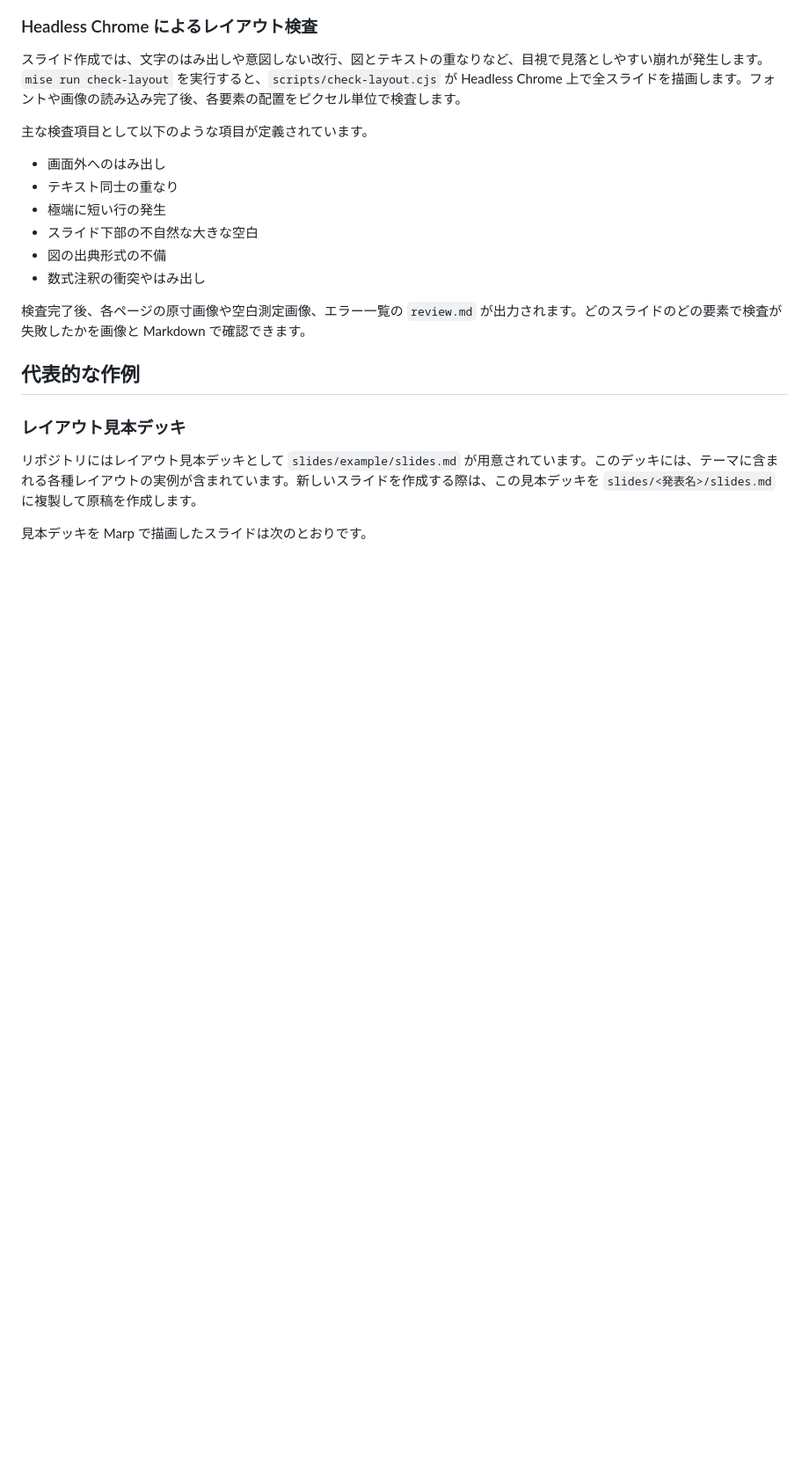
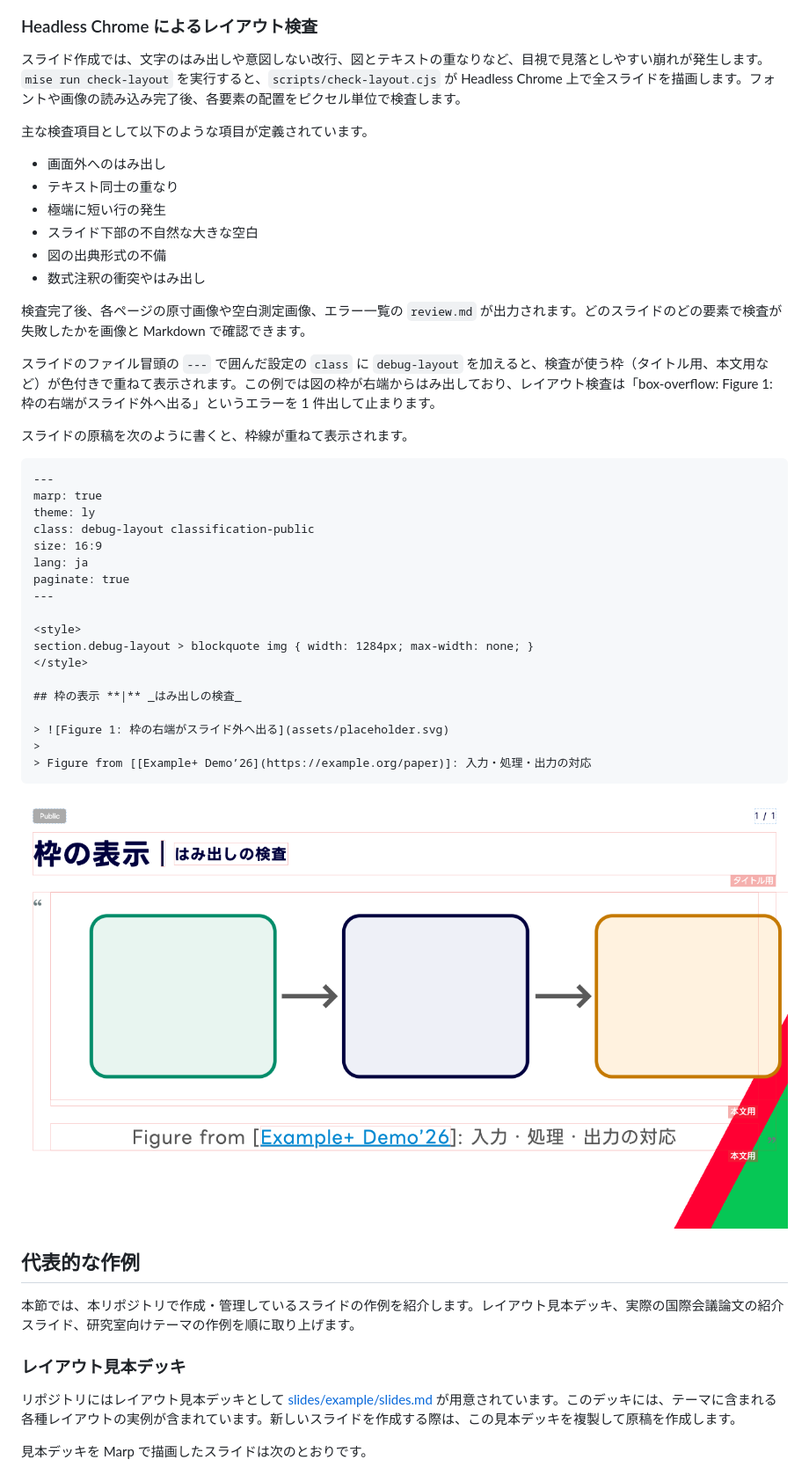
Before and after one commit to shunk031/zenn-contents, a Markdown page: articles/marp-paper-reading-slides.md, the part around one of its changes. Shown at 88% size. Rendered like a GitHub page; pictures changed too: images/marp-paper-reading-slides/layout-debug.png (added); blank space fills up the shorter version.

````diff
--- a/articles/marp-paper-reading-slides.md
+++ b/articles/marp-paper-reading-slides.md
@@ -131,11 +200,40 @@ $$
 
 検査完了後、各ページの原寸画像や空白測定画像、エラー一覧の `review.md` が出力されます。どのスライドのどの要素で検査が失敗したかを画像と Markdown で確認できます。
 
+スライドのファイル冒頭の `---` で囲んだ設定の `class` に `debug-layout` を加えると、検査が使う枠（タイトル用、本文用など）が色付きで重ねて表示されます。この例では図の枠が右端からはみ出しており、レイアウト検査は「box-overflow: Figure 1: 枠の右端がスライド外へ出る」というエラーを 1 件出して止まります。
+
+スライドの原稿を次のように書くと、枠線が重ねて表示されます。
+
+```markdown
+---
+marp: true
+theme: ly
+class: debug-layout classification-public
+size: 16:9
+lang: ja
+paginate: true
+---
+
+<style>
+section.debug-layout > blockquote img { width: 1284px; max-width: none; }
+</style>
+
+## 枠の表示 **|** _はみ出しの検査_
+
+> ![Figure 1: 枠の右端がスライド外へ出る](assets/placeholder.svg)
+>
+> Figure from [[Example+ Demo’26](https://example.org/paper)]: 入力・処理・出力の対応
+```
+
+![](/images/marp-paper-reading-slides/layout-debug.png)
+
 ## 代表的な作例
+
+本節では、本リポジトリで作成・管理しているスライドの作例を紹介します。レイアウト見本デッキ、実際の国際会議論文の紹介スライド、研究室向けテーマの作例を順に取り上げます。
 
 ### レイアウト見本デッキ
 
-リポジトリにはレイアウト見本デッキとして `slides/example/slides.md` が用意されています。このデッキには、テーマに含まれる各種レイアウトの実例が含まれています。新しいスライドを作成する際は、この見本デッキを `slides/<発表名>/slides.md` に複製して原稿を作成します。
+リポジトリにはレイアウト見本デッキとして [slides/example/slides.md](https://github.com/shunk031/slides/blob/aed6a32210d645a9b13f0f3b46eff96df0200dac/slides/example/slides.md) が用意されています。このデッキには、テーマに含まれる各種レイアウトの実例が含まれています。新しいスライドを作成する際は、この見本デッキを複製して原稿を作成します。
 
 見本デッキを Marp で描画したスライドは次のとおりです。
 
````
Also changed, not shown: other parts of articles/marp-paper-reading-slides.md (+83 -17 lines), images/marp-paper-reading-slides/figure-source.png (added), images/marp-paper-reading-slides/heading-notation.png (added), images/marp-paper-reading-slides/math-mathclap.png (added).
